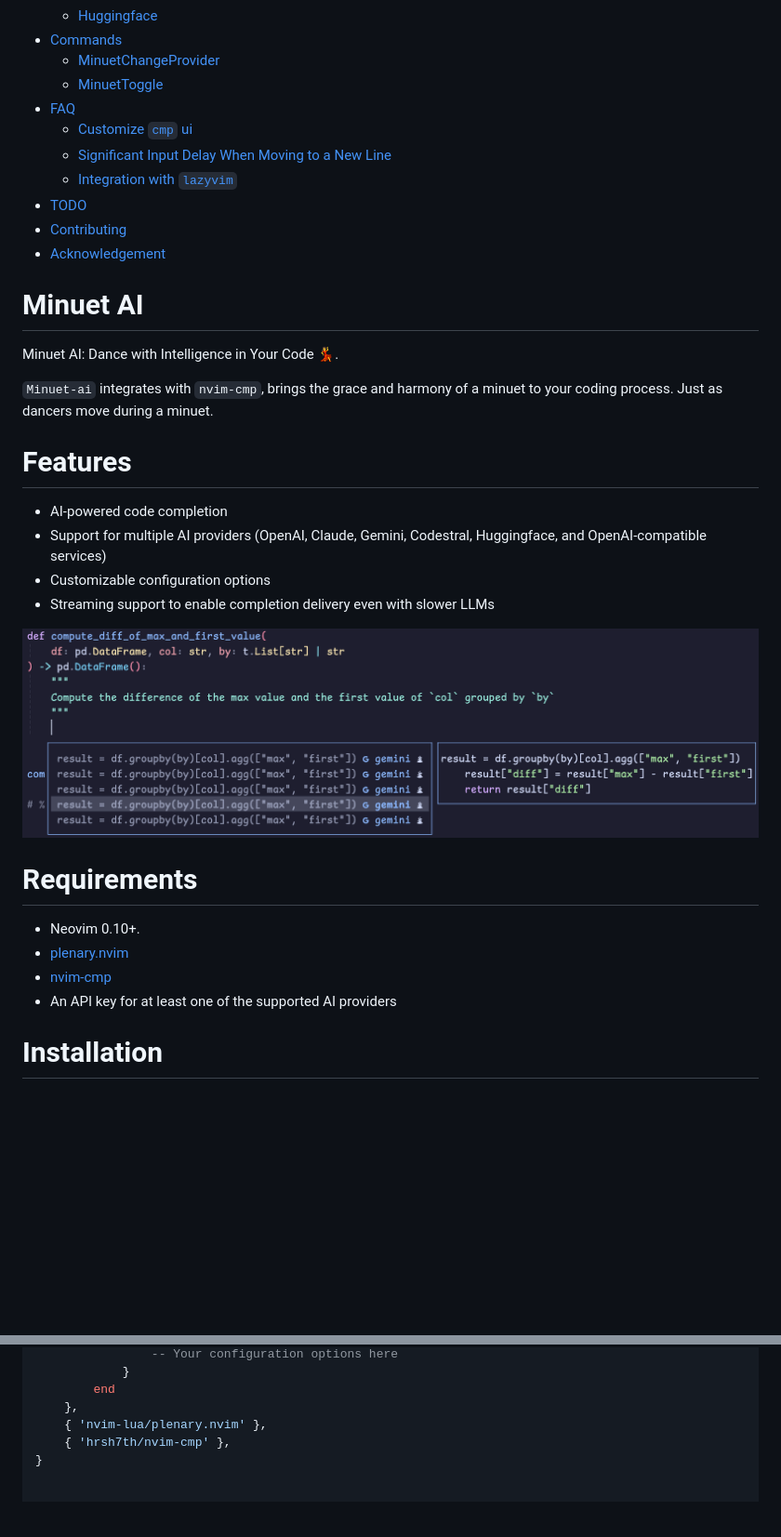
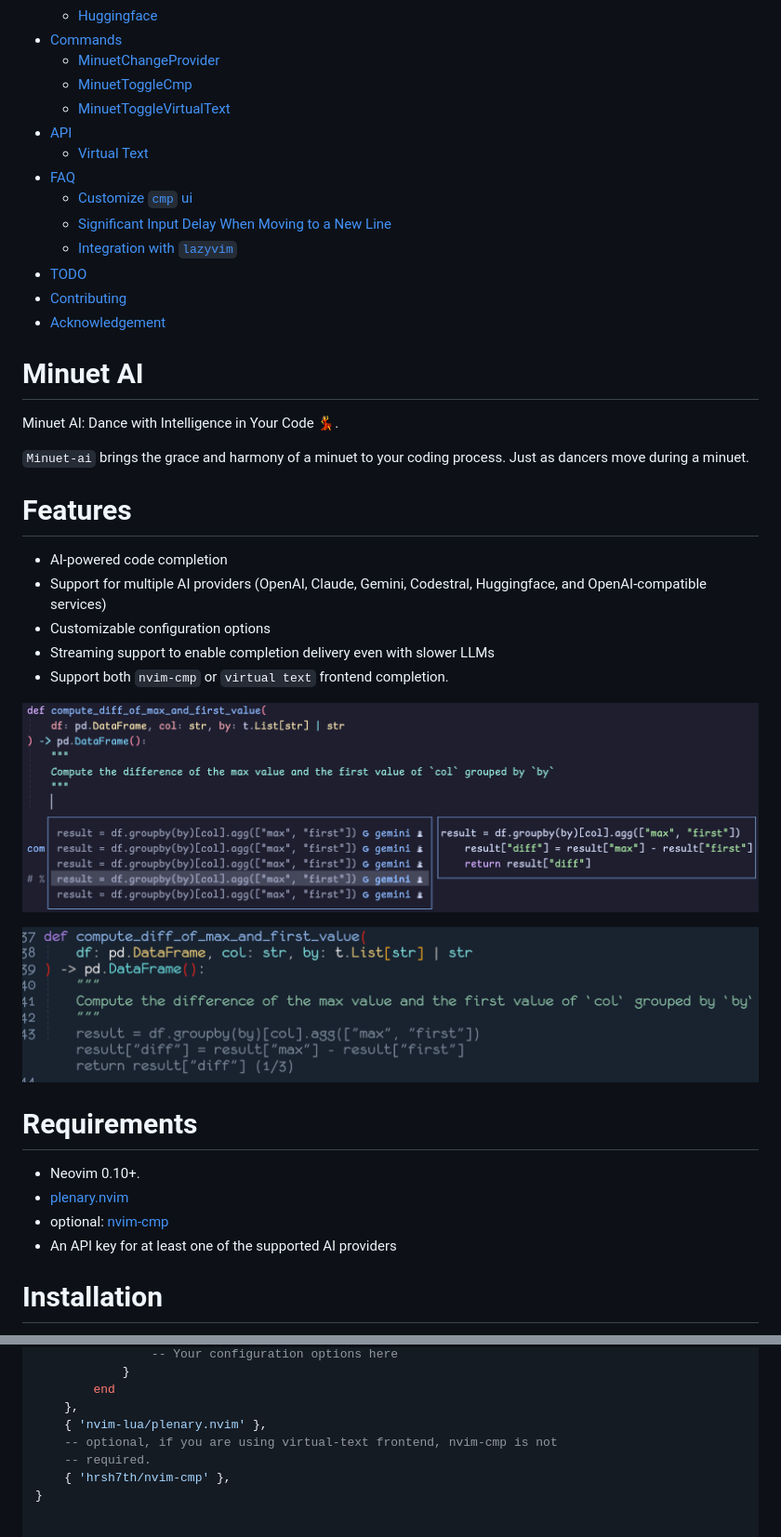
Before and after one commit to milanglacier/minuet-ai.nvim, a Markdown page: README.md, 2 parts joined by grey strips. Shown at 93% size. Rendered like a GitHub page; pictures changed too: assets/example-virtual-text.png (added); blank space fills up the shorter version.

Commit message:
feat: add virtual text support. (#18)

```diff
--- a/README.md
+++ b/README.md
@@ -15,7 +15,10 @@
   - [Huggingface](#huggingface)
 - [Commands](#commands)
   - [MinuetChangeProvider](#minuetchangeprovider)
-  - [MinuetToggle](#minuettoggle)
+  - [MinuetToggleCmp](#minuettogglecmp)
+  - [MinuetToggleVirtualText](#minuettogglevirtualtext)
+- [API](#api)
+  - [Virtual Text](#virtual-text)
 - [FAQ](#faq)
   - [Customize `cmp` ui](#customize-cmp-ui)
   - [Significant Input Delay When Moving to a New Line](#significant-input-delay-when-moving-to-a-new-line)
@@ -28,8 +31,8 @@
 
 Minuet AI: Dance with Intelligence in Your Code 💃.
 
-`Minuet-ai` integrates with `nvim-cmp`, brings the grace and harmony of a
-minuet to your coding process. Just as dancers move during a minuet.
+`Minuet-ai` brings the grace and harmony of a minuet to your coding process.
+Just as dancers move during a minuet.
 
 # Features
 
@@ -38,14 +41,17 @@ minuet to your coding process. Just as dancers move during a minuet.
   Huggingface, and OpenAI-compatible services)
 - Customizable configuration options
 - Streaming support to enable completion delivery even with slower LLMs
+- Support both `nvim-cmp` or `virtual text` frontend completion.
 
-![example](./assets/example.png)
+![example-cmp](./assets/example-cmp.png)
+
+![example-virtual-text](./assets/example-virtual-text.png)
 
 # Requirements
 
 - Neovim 0.10+.
 - [plenary.nvim](https://github.com/nvim-lua/plenary.nvim)
-- [nvim-cmp](https://github.com/hrsh7th/nvim-cmp)
+- optional: [nvim-cmp](https://github.com/hrsh7th/nvim-cmp)
 - An API key for at least one of the supported AI providers
 
 # Installation
@@ -63,6 +69,8 @@ specs = {
         end
     },
     { 'nvim-lua/plenary.nvim' },
+    -- optional, if you are using virtual-text frontend, nvim-cmp is not
+    -- required.
     { 'hrsh7th/nvim-cmp' },
 }
 
```
Also changed, not shown: other parts of README.md (+64 -5 lines), assets/example-cmp.png (renamed from assets/example.png), 4 other files.
